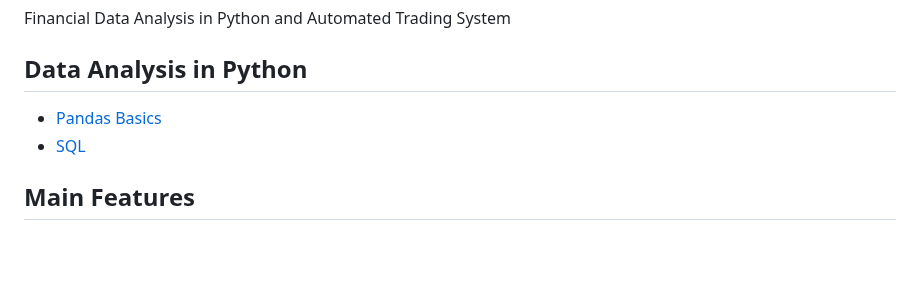
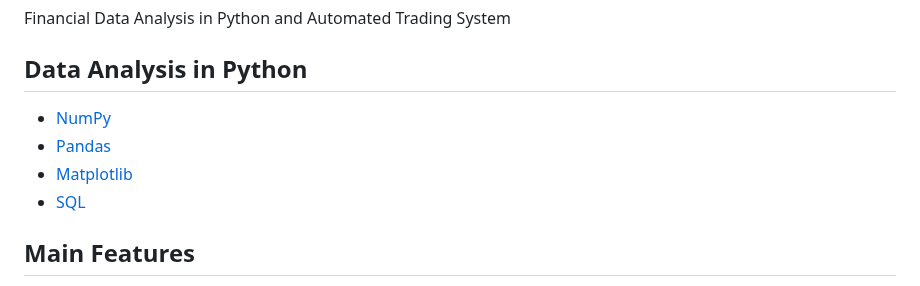
Before and after one commit to eshinhw/quant-portfolio-visualizer, a Markdown page: README.md, the part around the change. Rendered like a GitHub page; blank space fills up the shorter version.

```diff
--- a/README.md
+++ b/README.md
@@ -4,7 +4,9 @@ Financial Data Analysis in Python and Automated Trading System
 
 ## Data Analysis in Python
 
-- [Pandas Basics](PANDAS.md)
+- [NumPy](NUMPY.md)
+- [Pandas](PANDAS.md)
+- [Matplotlib](MATPLOTLIB.md)
 - [SQL](SQL.md)
 
 ## Main Features
```
